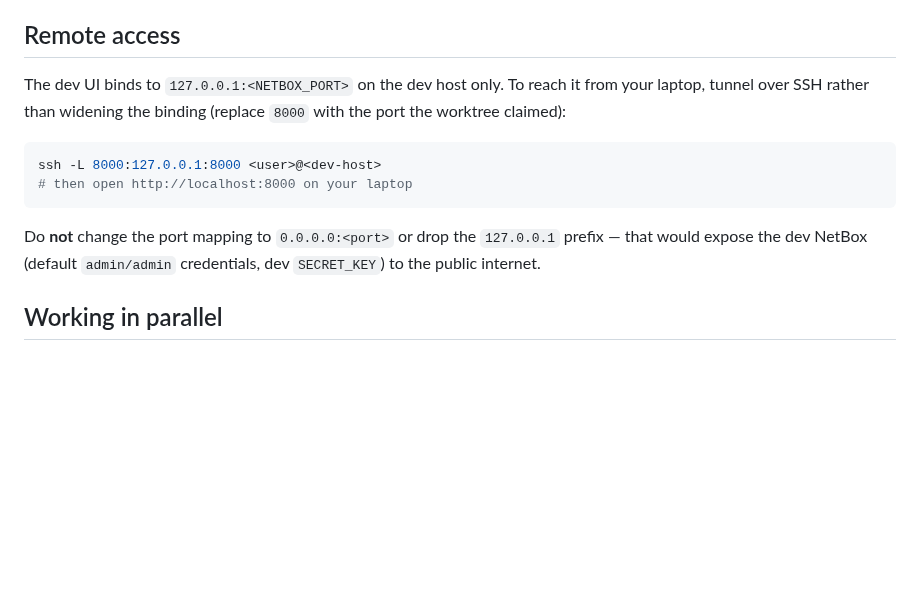
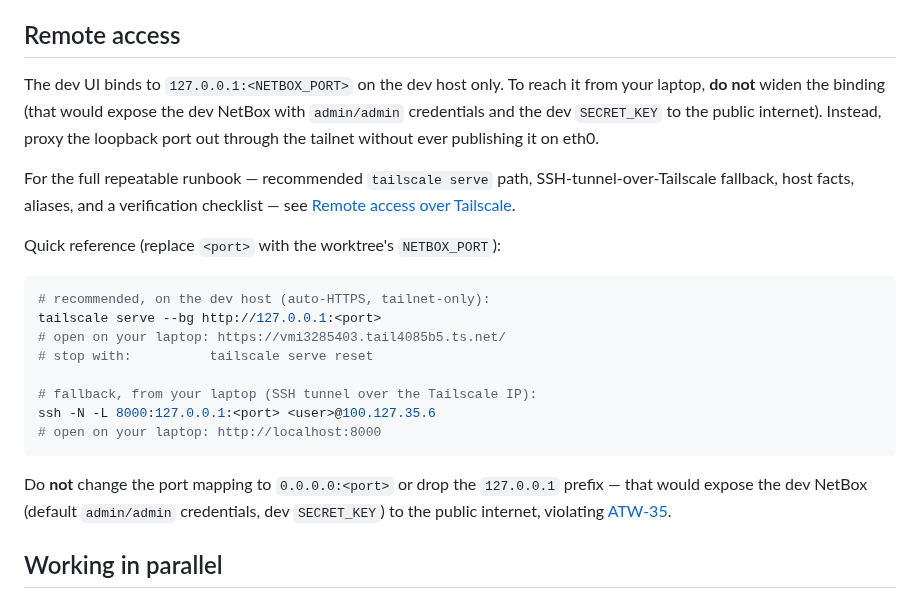
Before and after one commit to openjarv/netbox-pyats, a Markdown page: docs/developer/setup.md, the part around the change. GitHub-like rendering; blank space fills up the shorter version.

````diff
--- a/docs/developer/setup.md
+++ b/docs/developer/setup.md
@@ -164,17 +164,31 @@ and `redis-cli` so it works across either image family.
 ## Remote access
 
 The dev UI binds to `127.0.0.1:<NETBOX_PORT>` on the dev host only. To reach it
-from your laptop, tunnel over SSH rather than widening the binding (replace
-`8000` with the port the worktree claimed):
+from your laptop, **do not** widen the binding (that would expose the dev
+NetBox with `admin/admin` credentials and the dev `SECRET_KEY` to the public
+internet). Instead, proxy the loopback port out through the tailnet without
+ever publishing it on eth0.
+
+For the full repeatable runbook — recommended `tailscale serve` path,
+SSH-tunnel-over-Tailscale fallback, host facts, aliases, and a verification
+checklist — see [Remote access over Tailscale](remote-access.md).
+
+Quick reference (replace `<port>` with the worktree's `NETBOX_PORT`):
 
 ```bash
-ssh -L 8000:127.0.0.1:8000 <user>@<dev-host>
-# then open http://localhost:8000 on your laptop
+# recommended, on the dev host (auto-HTTPS, tailnet-only):
+tailscale serve --bg http://127.0.0.1:<port>
+# open on your laptop: https://vmi3285403.tail4085b5.ts.net/
+# stop with:          tailscale serve reset
+
+# fallback, from your laptop (SSH tunnel over the Tailscale IP):
+ssh -N -L 8000:127.0.0.1:<port> <user>@100.127.35.6
+# open on your laptop: http://localhost:8000
 ```
 
 Do **not** change the port mapping to `0.0.0.0:<port>` or drop the `127.0.0.1`
 prefix — that would expose the dev NetBox (default `admin/admin` credentials,
-dev `SECRET_KEY`) to the public internet.
+dev `SECRET_KEY`) to the public internet, violating [ATW-35](/ATW/issues/ATW-35).
 
 ## Working in parallel
 
````
Also changed, not shown: docs/developer/remote-access.md (added, +227 -0 lines).
